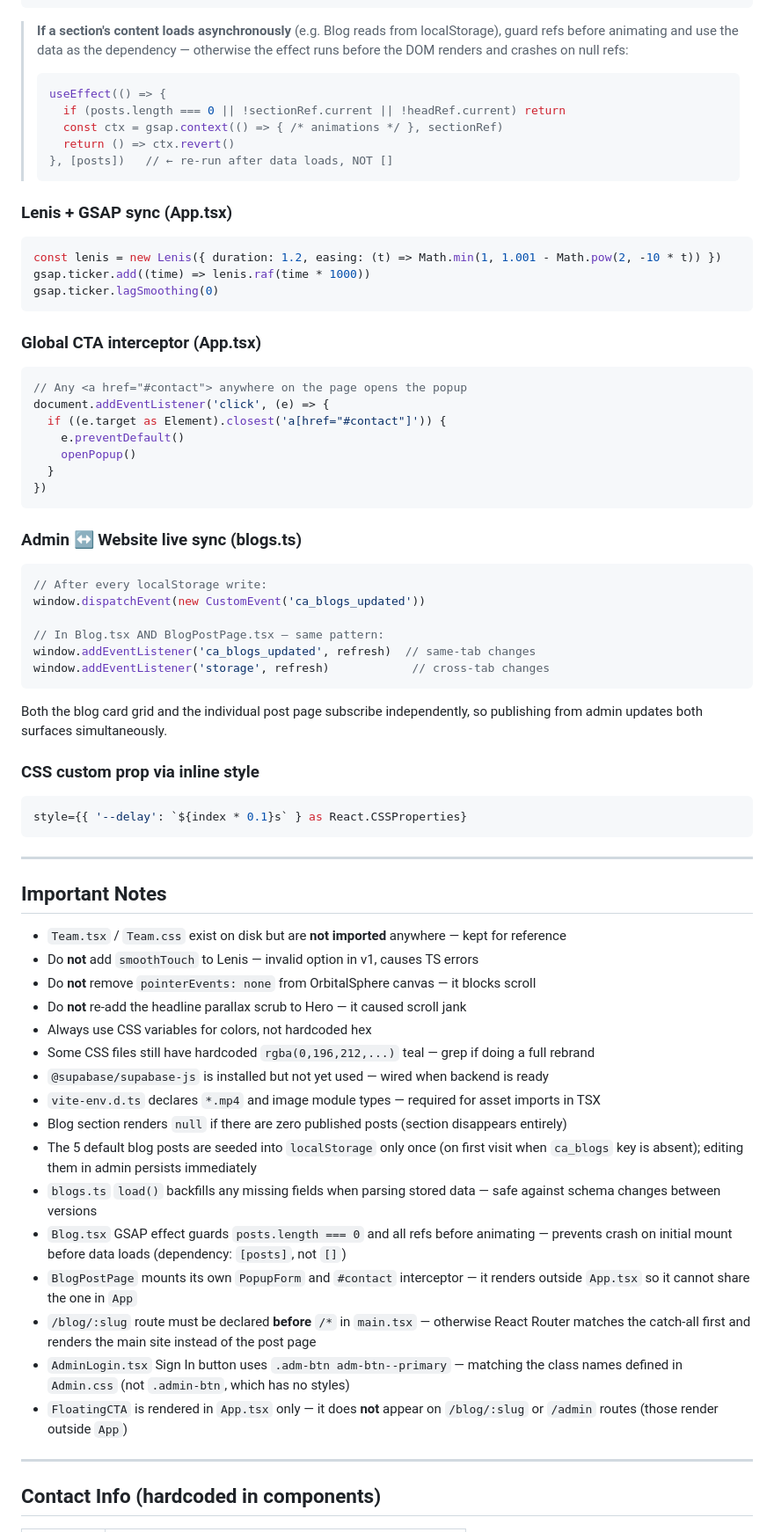
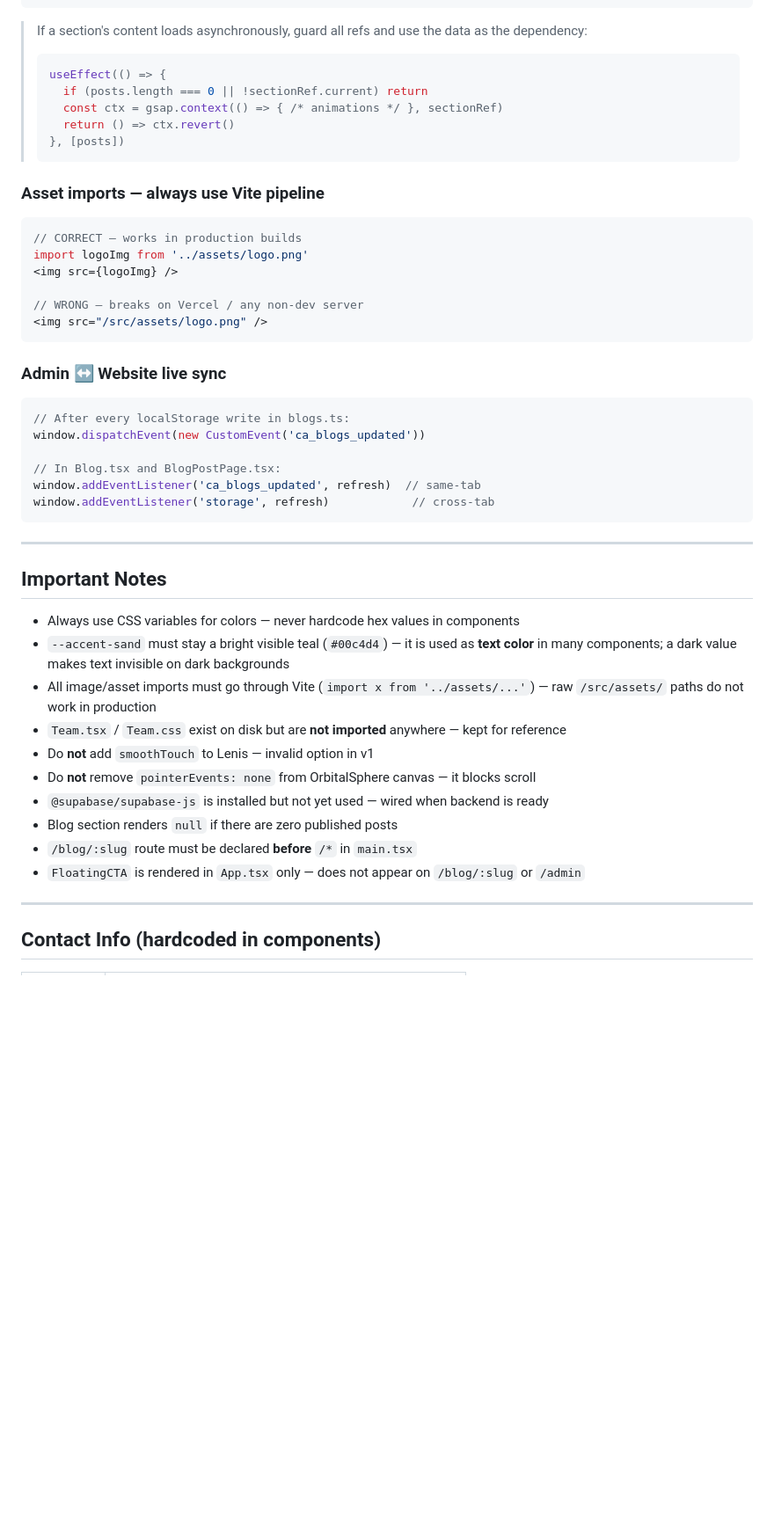
Before and after one commit to curious-apes/website, a Markdown page: readme.md, the part around one of its changes. Shown at 88% size. Rendered like a GitHub page; blank space fills up the shorter version.

````diff
--- a/readme.md
+++ b/readme.md
@@ -391,70 +351,49 @@ useEffect(() => {
 }, [])
 ```
 
-> **If a section's content loads asynchronously** (e.g. Blog reads from localStorage), guard refs before animating and use the data as the dependency — otherwise the effect runs before the DOM renders and crashes on null refs:
+> If a section's content loads asynchronously, guard all refs and use the data as the dependency:
 > ```tsx
 > useEffect(() => {
->   if (posts.length === 0 || !sectionRef.current || !headRef.current) return
+>   if (posts.length === 0 || !sectionRef.current) return
 >   const ctx = gsap.context(() => { /* animations */ }, sectionRef)
 >   return () => ctx.revert()
-> }, [posts])   // ← re-run after data loads, NOT []
+> }, [posts])
 > ```
 
-### Lenis + GSAP sync (App.tsx)
+### Asset imports — always use Vite pipeline
 ```tsx
-const lenis = new Lenis({ duration: 1.2, easing: (t) => Math.min(1, 1.001 - Math.pow(2, -10 * t)) })
-gsap.ticker.add((time) => lenis.raf(time * 1000))
-gsap.ticker.lagSmoothing(0)
+// CORRECT — works in production builds
+import logoImg from '../assets/logo.png'
+<img src={logoImg} />
+
+// WRONG — breaks on Vercel / any non-dev server
+<img src="/src/assets/logo.png" />
 ```
 
-### Global CTA interceptor (App.tsx)
-```tsx
-// Any <a href="#contact"> anywhere on the page opens the popup
-document.addEventListener('click', (e) => {
-  if ((e.target as Element).closest('a[href="#contact"]')) {
-    e.preventDefault()
-    openPopup()
-  }
-})
-```
-
-### Admin ↔ Website live sync (blogs.ts)
+### Admin ↔ Website live sync
 ```ts
-// After every localStorage write:
+// After every localStorage write in blogs.ts:
 window.dispatchEvent(new CustomEvent('ca_blogs_updated'))
 
-// In Blog.tsx AND BlogPostPage.tsx — same pattern:
-window.addEventListener('ca_blogs_updated', refresh)  // same-tab changes
-window.addEventListener('storage', refresh)            // cross-tab changes
-```
-
-Both the blog card grid and the individual post page subscribe independently, so publishing from admin updates both surfaces simultaneously.
-
-### CSS custom prop via inline style
-```tsx
-style={{ '--delay': `${index * 0.1}s` } as React.CSSProperties}
+// In Blog.tsx and BlogPostPage.tsx:
+window.addEventListener('ca_blogs_updated', refresh)  // same-tab
+window.addEventListener('storage', refresh)            // cross-tab
 ```
 
 ---
 
 ## Important Notes
 
+- Always use CSS variables for colors — never hardcode hex values in components
+- `--accent-sand` must stay a bright visible teal (`#00c4d4`) — it is used as **text color** in many components; a dark value makes text invisible on dark backgrounds
+- All image/asset imports must go through Vite (`import x from '../assets/...'`) — raw `/src/assets/` paths do not work in production
 - `Team.tsx` / `Team.css` exist on disk but are **not imported** anywhere — kept for reference
-- Do **not** add `smoothTouch` to Lenis — invalid option in v1, causes TS errors
+- Do **not** add `smoothTouch` to Lenis — invalid option in v1
 - Do **not** remove `pointerEvents: none` from OrbitalSphere canvas — it blocks scroll
-- Do **not** re-add the headline parallax scrub to Hero — it caused scroll jank
-- Always use CSS variables for colors, not hardcoded hex
-- Some CSS files still have hardcoded `rgba(0,196,212,...)` teal — grep if doing a full rebrand
 - `@supabase/supabase-js` is installed but not yet used — wired when backend is ready
-- `vite-env.d.ts` declares `*.mp4` and image module types — required for asset imports in TSX
-- Blog section renders `null` if there are zero published posts (section disappears entirely)
-- The 5 default blog posts are seeded into `localStorage` only once (on first visit when `ca_blogs` key is absent); editing them in admin persists immediately
-- `blogs.ts` `load()` backfills any missing fields when parsing stored data — safe against schema changes between versions
-- `Blog.tsx` GSAP effect guards `posts.length === 0` and all refs before animating — prevents crash on initial mount before data loads (dependency: `[posts]`, not `[]`)
-- `BlogPostPage` mounts its own `PopupForm` and `#contact` interceptor — it renders outside `App.tsx` so it cannot share the one in `App`
-- `/blog/:slug` route must be declared **before** `/*` in `main.tsx` — otherwise React Router matches the catch-all first and renders the main site instead of the post page
-- `AdminLogin.tsx` Sign In button uses `.adm-btn adm-btn--primary` — matching the class names defined in `Admin.css` (not `.admin-btn`, which has no styles)
-- `FloatingCTA` is rendered in `App.tsx` only — it does **not** appear on `/blog/:slug` or `/admin` routes (those render outside `App`)
+- Blog section renders `null` if there are zero published posts
+- `/blog/:slug` route must be declared **before** `/*` in `main.tsx`
+- `FloatingCTA` is rendered in `App.tsx` only — does not appear on `/blog/:slug` or `/admin`
 
 ---
 
````
Also changed, not shown: other parts of readme.md (+73 -113 lines).
